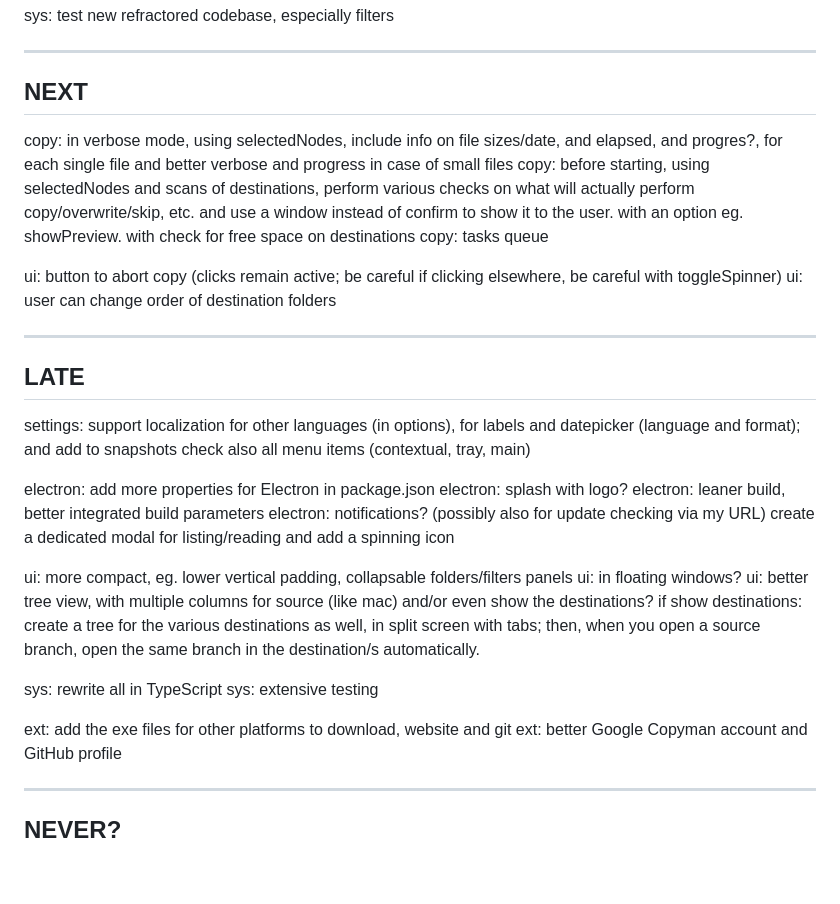
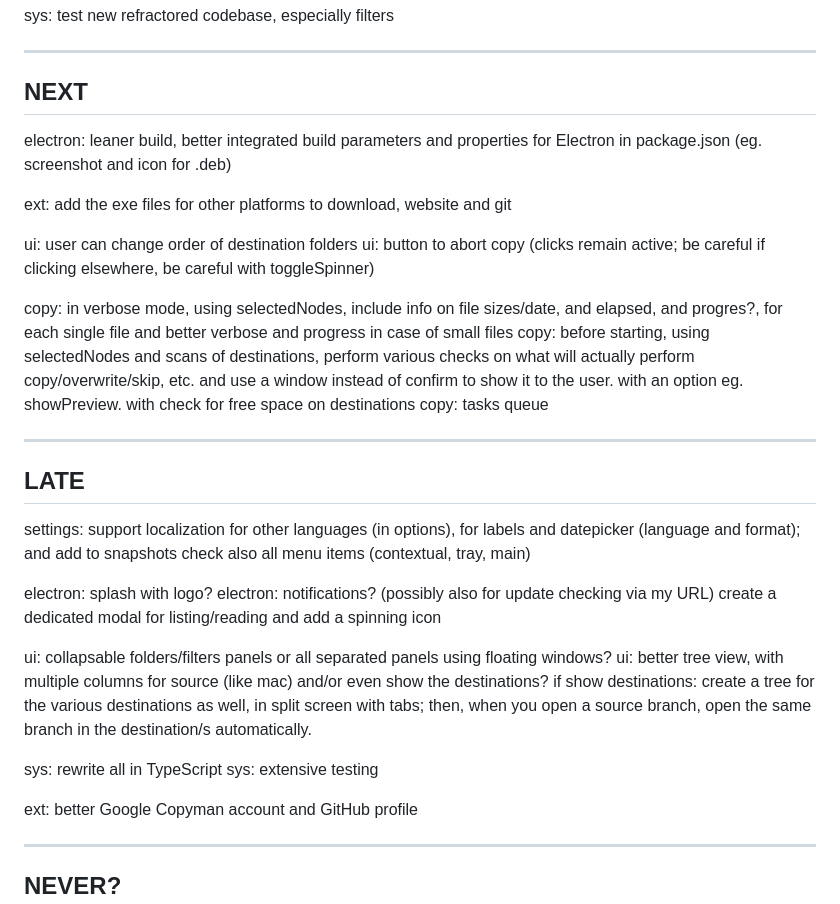
Before and after one commit to atlantidezign/copyman, a Markdown page: TODO.md, the part around the change. GitHub-like rendering; blank space fills up the shorter version.

```diff
--- a/TODO.md
+++ b/TODO.md
@@ -6,15 +6,19 @@ sys: test new refractored codebase, especially filters
 ---
 
 ## NEXT
+electron: leaner build, better integrated build parameters and properties for Electron in package.json (eg. screenshot and icon for .deb)
+
+ext: add the exe files for other platforms to download, website and git
+
+ui: user can change order of destination folders
+ui: button to abort copy (clicks remain active; be careful if clicking elsewhere, be careful with toggleSpinner)
+
 copy: in verbose mode, using selectedNodes, include info on file sizes/date, and elapsed, and progres?, for each single file
       and better verbose and progress in case of small files
 copy: before starting, using selectedNodes and scans of destinations, perform various checks on what will actually perform copy/overwrite/skip, etc.
       and use a window instead of confirm to show it to the user.
       with an option eg. showPreview. with check for free space on destinations
 copy: tasks queue
-
-ui: button to abort copy (clicks remain active; be careful if clicking elsewhere, be careful with toggleSpinner)
-ui: user can change order of destination folders
 
 ---
 
@@ -23,14 +27,11 @@ settings: support localization for other languages (in options), for labels and
           and add to snapshots
           check also all menu items (contextual, tray, main)
 
-electron: add more properties for Electron in package.json
 electron: splash with logo?
-electron: leaner build, better integrated build parameters
 electron: notifications? (possibly also for update checking via my URL)
           create a dedicated modal for listing/reading and add a spinning icon
 
-ui: more compact, eg. lower vertical padding, collapsable folders/filters panels
-ui: in floating windows?
+ui: collapsable folders/filters panels or all separated panels using floating windows?
 ui: better tree view, with multiple columns for source (like mac) and/or even show the destinations?
     if show destinations: create a tree for the various destinations as well, in split screen with tabs;
     then, when you open a source branch, open the same branch in the destination/s automatically.
@@ -38,7 +39,6 @@ ui: better tree view, with multiple columns for source (like mac) and/or even sh
 sys: rewrite all in TypeScript
 sys: extensive testing
 
-ext: add the exe files for other platforms to download, website and git
 ext: better Google Copyman account and GitHub profile
 
 ---
```
Also changed, not shown: icon.png (added), 1 other file.
